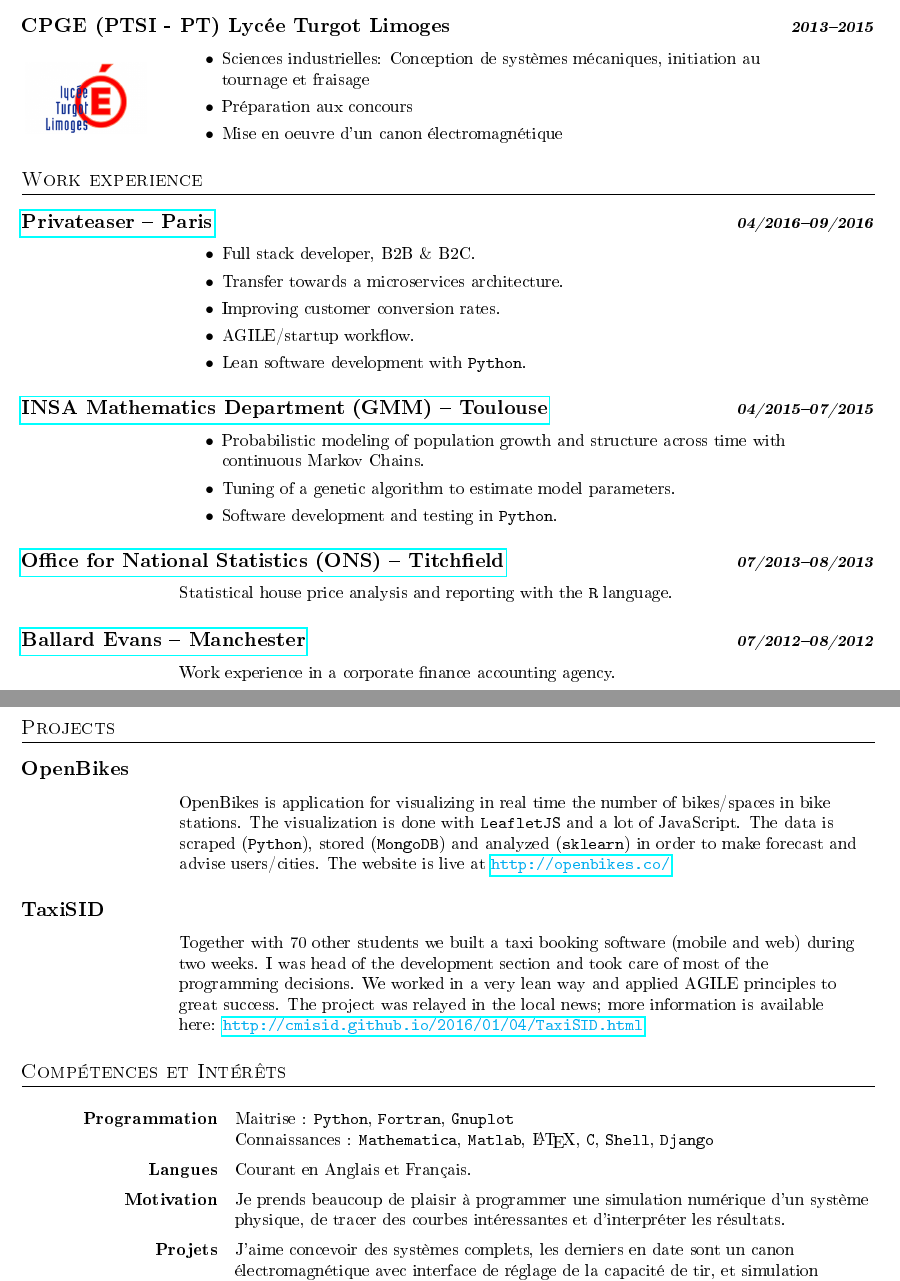
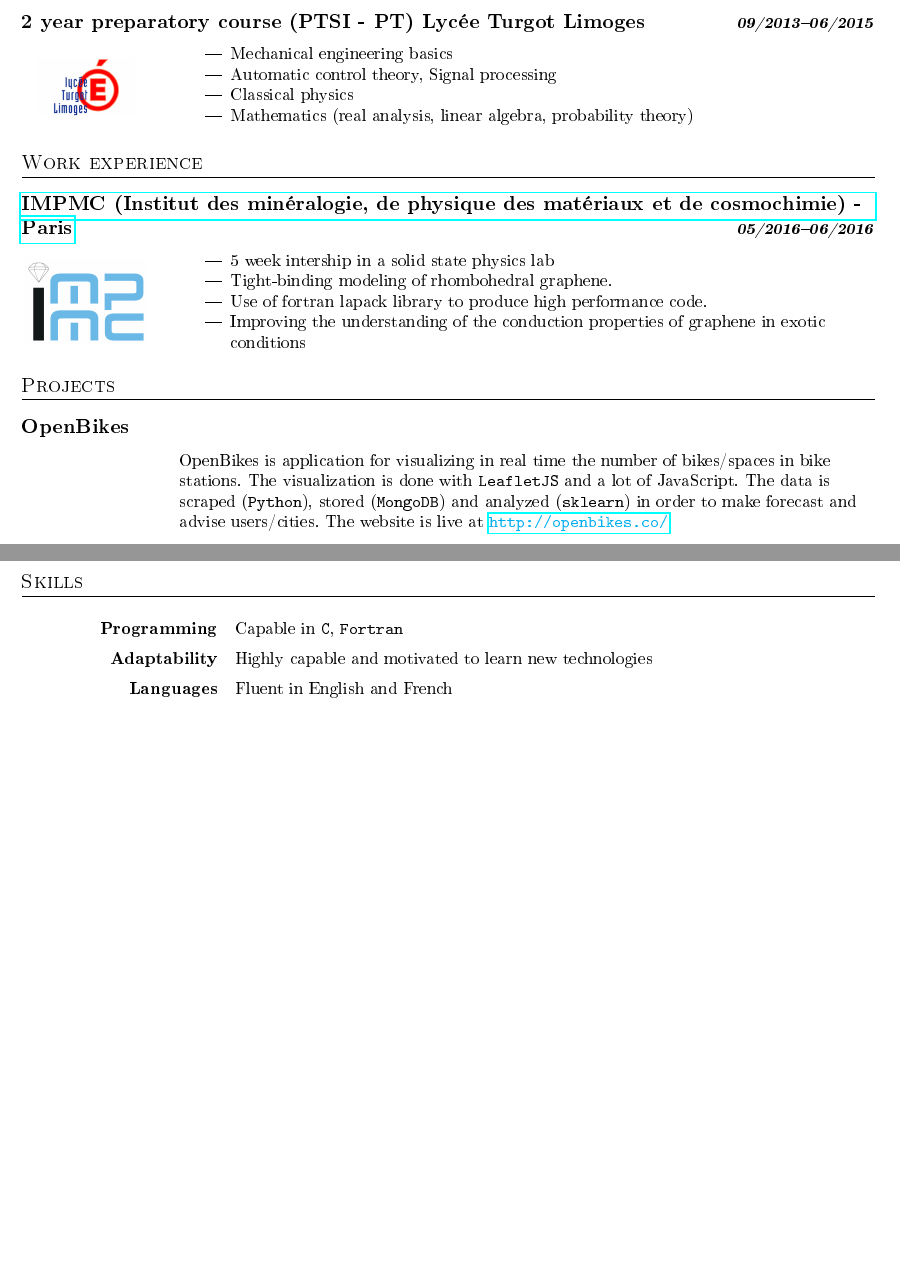
Before and after one commit to jzck/resume, a LaTeX CV (main.tex, which reads Parts/education.tex, Parts/projects.tex, Parts/skills.tex): two parts of pages 1 and 2 of 2, joined at a grey line, cut so that both start at the same text, the shorter picture padded with empty space. The pictures show the PDF file main.pdf that the author committed with the source.

Commit message:
did education and work

```diff
--- a/Parts/education.tex
+++ b/Parts/education.tex
@@ -18,18 +31,19 @@
+        \item Complex analysis
     \end{itemize}
 \end{minipage}
 
-\datedsubsection{\href{}{CPGE (PTSI - PT) Lycée Turgot Limoges}}{2013--2015}
+\datedsubsection{\href{}{2 year preparatory course (PTSI - PT) Lycée Turgot Limoges}}{09/2013--06/2015}
 \noindent
 \begin{minipage}{.15\textwidth}
-\centerline{\includegraphics[width=25mm]{img/turgot}}
+\centerline{\includegraphics[width=20mm]{img/turgot}}
 \end{minipage}%
 \hspace{5mm}
 \begin{minipage}{.7\textwidth}
 \raggedright
     \begin{itemize}
-        \itemsep0em
-        \item Sciences industrielles: Conception de systèmes mécaniques, initiation au tournage et fraisage
-        \item Préparation aux concours
-        \item Mise en oeuvre d'un canon électromagnétique
+        \item Mechanical engineering basics
+        \item Automatic control theory, Signal processing
+		\item Classical physics
+		\item Mathematics (real analysis, linear algebra, probability theory)
     \end{itemize}
 \end{minipage}
--- a/Parts/projects.tex
+++ b/Parts/projects.tex
@@ -10,14 +10,3 @@
 \raggedright
 OpenBikes is application for visualizing in real time the number of bikes/spaces in bike stations. The visualization is done with \texttt{LeafletJS} and a lot of JavaScript. The data is scraped (\texttt{Python}), stored (\texttt{MongoDB}) and analyzed (\texttt{sklearn}) in order to make forecast and advise users/cities. The website is live at \textcolor{cyan}{\url{http://openbikes.co/}}.
 \end{minipage}
-
-\subsection{TaxiSID}
-\noindent
-\begin{minipage}{.15\textwidth}
-\centerline{\includegraphics[width=20mm]{img/taxisid}}
-\end{minipage}%
-\hspace{5mm}
-\begin{minipage}{.8\textwidth}
-\raggedright
-Together with 70 other students we built a taxi booking software (mobile and web) during two weeks. I was head of the development section and took care of most of the programming decisions. We worked in a very lean way and applied AGILE principles to great success. The project was relayed in the local news; more information is available here: \textcolor{cyan}{\url{http://cmisid.github.io/2016/01/04/TaxiSID.html}}.
-\end{minipage}
--- a/Parts/skills.tex
+++ b/Parts/skills.tex
@@ -1 +0,0 @@
-\section{Compétences et Intérêts}
@@ -12,12 +10,6 @@
 \hspace{2mm}
 \begin{minipage}[t]{.75\textwidth}
 \raggedright
-    \skilldesc{Maitrise : \texttt{Python}, \texttt{Fortran}, \texttt{Gnuplot}\\
-    Connaissances : \texttt{Mathematica}, \texttt{Matlab}, \LaTeX, \texttt{C}, \texttt{Shell}, \texttt{Django}}
-    \skilldesc{Courant en Anglais et Français.}
-    \skilldesc{Je prends beaucoup de plaisir à programmer une simulation numérique d'un système physique, de tracer des courbes intéressantes et d'interpréter les résultats.}
-    \skilldesc{J'aime concevoir des systèmes complets, les derniers en date sont un canon électromagnétique avec interface de réglage de la capacité de tir, et simulation complète sur \texttt{Matlab} (vitesse jusqu'a 120 km/h pour projectile de 50g). Un système  d'aquaponie, avec pompage d'eau et relevé de grandeurs physiques automatisé avec \texttt{Arduino} puis \texttt{Raspberry Pi}.}
-
-
-    \skilldesc{
-    \noindent
+	\skilldesc{Capable in \texttt{C}, \texttt{Fortran}}
+    \skilldesc{Highly capable and motivated to learn new technologies}
+    \skilldesc{Fluent in English and French}
--- a/Parts/work.tex
+++ b/Parts/work.tex
@@ -1,57 +1,18 @@
 \section{Work experience}
 
-\datedsubsection{\href{http://www.privateaser.com/}{Privateaser -- Paris}}{04/2016--09/2016}
+\datedsubsection{\href{http://www.impmc.upmc.fr/fr/index.html}{IMPMC (Institut des minéralogie, de physique des matériaux et de cosmochimie) - Paris}}{05/2016--06/2016}
 \noindent
 \begin{minipage}{.15\textwidth}
-\centerline{\includegraphics[width=25mm]{img/privateaser}}
+\centerline{\includegraphics[width=25mm]{img/impmc}}
 \end{minipage}%
 \hspace{5mm}
 \begin{minipage}{.8\textwidth}
 \raggedright
     \begin{itemize}
         \itemsep0em
-        \item Full stack developer, B2B \& B2C.
-        \item Transfer towards a microservices architecture.
-        \item Improving customer conversion rates.
-        \item AGILE/startup workflow.
-        \item Lean software development with \texttt{Python}.
+        \item 5 week intership in a solid state physics lab
+        \item Tight-binding modeling of rhombohedral graphene.
+        \item Use of fortran lapack library to produce high performance code.
+		\item Improving the understanding of the conduction properties of graphene in exotic conditions
     \end{itemize}
 \end{minipage}
-
-\datedsubsection{\href{http://www.math.insa-toulouse.fr/fr/index.html}{INSA Mathematics Department (GMM) -- Toulouse}}{04/2015--07/2015}
-\noindent
-\begin{minipage}{.15\textwidth}
-\centerline{\includegraphics[width=20mm]{img/insa}}
-\end{minipage}%
-\hspace{5mm}
-\begin{minipage}{.8\textwidth}
-\raggedright
-    \begin{itemize}
-        \itemsep0em
-        \item Probabilistic modeling of population growth and structure across time with continuous Markov Chains.
-        \item Tuning of a genetic algorithm to estimate model parameters.
-        \item Software development and testing in \texttt{Python}.
-    \end{itemize}
-\end{minipage}
-
-\datedsubsection{\href{http://www.ons.gov.uk/ons/about-ons/who-ons-are/office-locations/index.html}{Office for National Statistics (ONS) -- Titchfield}}{07/2013--08/2013}
-\noindent
-\begin{minipage}{.15\textwidth}
-\centerline{\includegraphics[width=20mm]{img/ons}}
-\end{minipage}%
-\hspace{5mm}
-\begin{minipage}{.8\textwidth}
-\raggedright
-    Statistical house price analysis and reporting with the \texttt{R} language.
-\end{minipage}
-
-\datedsubsection{\href{http://www.ballardevans.com/}{Ballard Evans -- Manchester}}{07/2012--08/2012}
-\noindent
-\begin{minipage}{.15\textwidth}
-\centerline{\includegraphics[width=20mm]{img/ballardevans}}
-\end{minipage}%
-\hspace{5mm}
-\begin{minipage}{.8\textwidth}
-\raggedright
-    Work experience in a corporate finance accounting agency.
-\end{minipage}
```
Also changed, not shown: Parts/header.tex (+14 -11 lines), Resume/cv.cls (+1 -9 lines), cv.cls (+10 -19 lines), Resume/education.tex (line endings or trailing spaces), Resume/header.tex (line endings or trailing spaces), Resume/skills.tex (line endings or trailing spaces), img/42.png (added), img/impmc.jpeg (added), main.pdf, Parts/education.tex (29 more changed lines), Parts/skills.tex (36 more changed lines).
